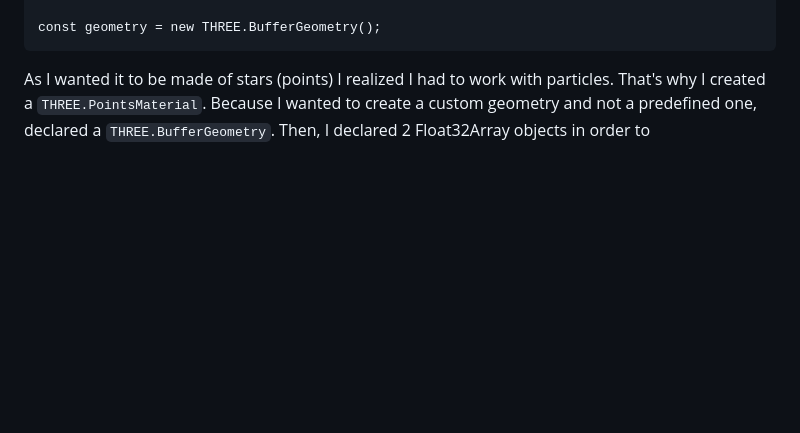
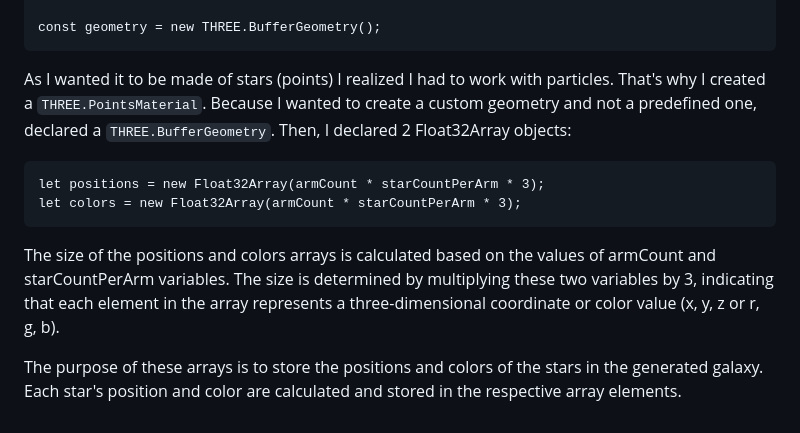
Before and after one commit to PePoPiPu/Harvard-CS50, a Markdown page: project/README.md, the part around the change. Rendered like a GitHub page; blank space fills up the shorter version.

Commit message:
Sun, May 14, 2023, 8:01 PM +02:00

````diff
--- a/project/README.md
+++ b/project/README.md
@@ -204,4 +204,11 @@ const material = new THREE.PointsMaterial({
 
 const geometry = new THREE.BufferGeometry();
 ```
-As I wanted it to be made of stars (points) I realized I had to work with particles. That's why I created a `THREE.PointsMaterial`. Because I wanted to create a custom geometry and not a predefined one, declared a `THREE.BufferGeometry`. Then, I declared 2 Float32Array objects in order to
+As I wanted it to be made of stars (points) I realized I had to work with particles. That's why I created a `THREE.PointsMaterial`. Because I wanted to create a custom geometry and not a predefined one, declared a `THREE.BufferGeometry`. Then, I declared 2 Float32Array objects:
+```
+let positions = new Float32Array(armCount * starCountPerArm * 3);
+let colors = new Float32Array(armCount * starCountPerArm * 3);
+```
+The size of the positions and colors arrays is calculated based on the values of armCount and starCountPerArm variables. The size is determined by multiplying these two variables by 3, indicating that each element in the array represents a three-dimensional coordinate or color value (x, y, z or r, g, b).
+
+The purpose of these arrays is to store the positions and colors of the stars in the generated galaxy. Each star's position and color are calculated and stored in the respective array elements.
````
